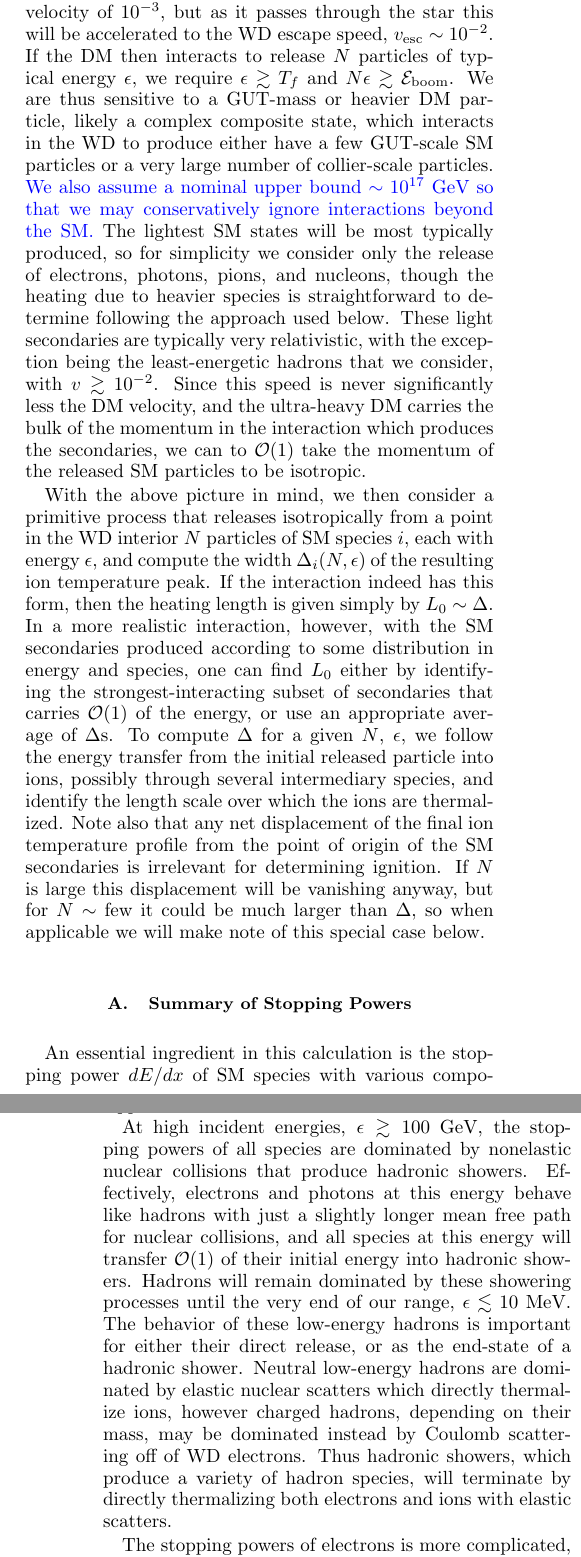
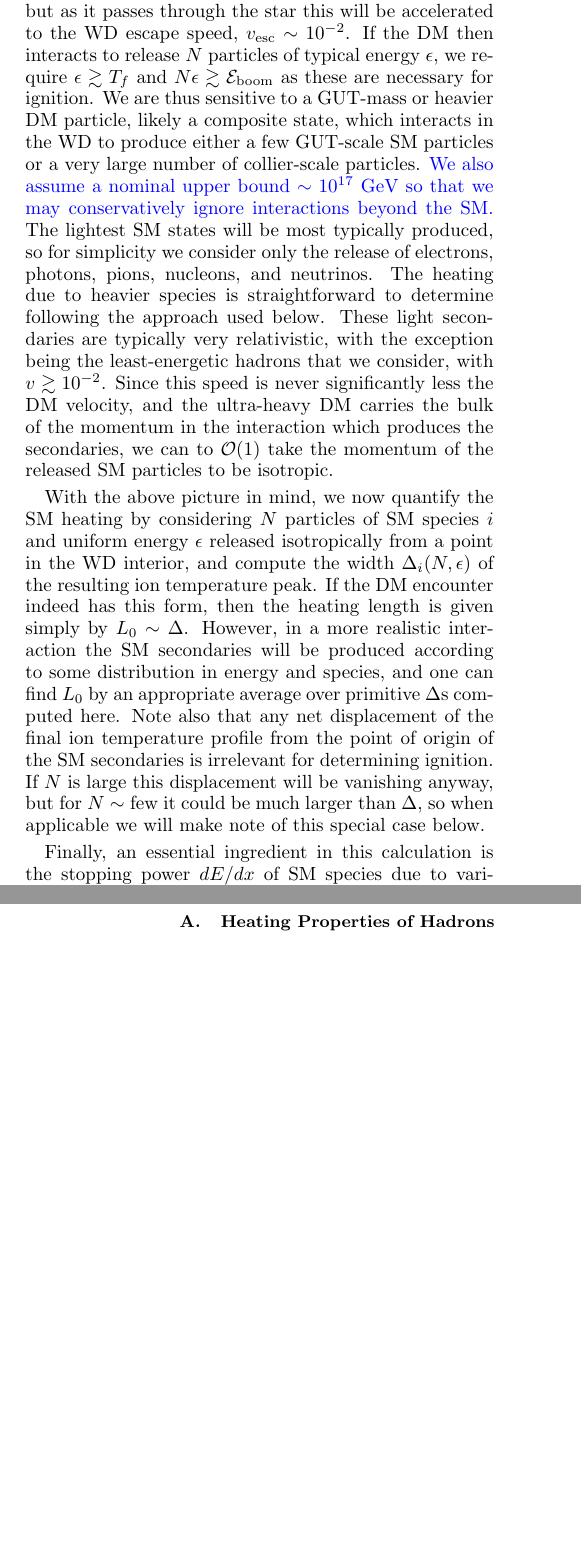
Before and after one commit to vijayoct27/Qballs, a LaTeX paper (White Dwarf Particle Detector.tex): two parts of the columns of pages 3 and 4 of 14 before the commit and two parts of the columns of pages 3 and 4 of 13 after it, joined at a grey line, cut at the place of the change, the shorter picture padded with empty space. Compiled offline with pdfLaTeX; a LaTeX package or settings file that is missing is left out.

Commit message:
streamline into paragarphs for heating section

```diff
--- a/White Dwarf Particle Detector.tex
+++ b/White Dwarf Particle Detector.tex
@@ -183,18 +183,18 @@ To focus the calculation, it will be helpful to consider some general properties
 We focus on ultra-heavy DM candidates - if the energy of the secondaries is sourced from the DM's kinetic or mas energy, then $m_\text{DM} \gtrsim \Eboom$ for ignition.
 It is possible that this energy is sourced from the stellar medium instead, in which case there is no fundamental limit on $m_\text{DM}$ needed for ignition, but in practice this mass will likely need to be large in order to achieve a DM-SM interaction cross-section sufficient for ignition.
 While still distant from the star, the DM will have the galactic viral velocity of $10^{-3}$, but as it passes through the star this will be accelerated to the WD escape speed, $v_\text{esc} \sim 10^{-2}$.
-If the DM then interacts to release $N$ particles of typical energy $\epsilon$, we require $\epsilon \gtrsim T_f$ and $N \epsilon \gtrsim \Eboom$.
-We are thus sensitive to a GUT-mass or heavier DM particle, likely a complex composite state, which interacts in the WD to produce either have a few GUT-scale SM particles or a very large number of collier-scale particles.
+If the DM then interacts to release $N$ particles of typical energy $\epsilon$, we require $\epsilon \gtrsim T_f$ and $N \epsilon \gtrsim \Eboom$ as these are necessary for ignition.
+We are thus sensitive to a GUT-mass or heavier DM particle, likely a composite state, which interacts in the WD to produce either a few GUT-scale SM particles or a very large number of collier-scale particles.
 \textcolor{blue}{We also assume a nominal upper bound $\sim 10^{17} ~\GeV$ so that we may conservatively ignore interactions beyond the SM.}
-The lightest SM states will be most typically produced, so for simplicity we consider only the release of electrons, photons, pions, and nucleons, though the heating due to heavier species is straightforward to determine following the approach used below.
+The lightest SM states will be most typically produced, so for simplicity we consider only the release of electrons, photons, pions, nucleons, and neutrinos.
+The heating due to heavier species is straightforward to determine following the approach used below.
 These light secondaries are typically very relativistic, with the exception being the least-energetic hadrons that we consider, with $v \gtrsim 10^{-2}$.
 Since this speed is never significantly less the DM velocity, and the ultra-heavy DM carries the bulk of the momentum in the interaction which produces the secondaries, we can to $\OO(1)$ take the momentum of the released SM particles to be isotropic.
 
-With the above picture in mind, we then consider a primitive process that releases isotropically from a point in the WD interior $N$ particles of SM species $i$, each with energy $\epsilon$, and compute the width $\Delta_i(N, \epsilon)$ of the resulting ion temperature peak.
-If the interaction indeed has this form, then the heating length is given simply by $L_0 \sim \Delta$.
-In a more realistic interaction, however, with the SM secondaries produced according to some distribution in energy and species, one can find $L_0$ either by identifying the strongest-interacting subset of secondaries that carries $\OO(1)$ of the energy, or use an appropriate average of $\Delta$s.
-To compute $\Delta$ for a given $N$, $\epsilon$, we follow the energy transfer from the initial released particle into ions, possibly through several intermediary species, and identify the length scale over which the ions are thermalized.
+With the above picture in mind, we now quantify the SM heating by considering $N$ particles of SM species $i$ and uniform energy $\epsilon$ released isotropically from a point in the WD interior, and compute the width $\Delta_i(N, \epsilon)$ of the resulting ion temperature peak.
+If the DM encounter indeed has this form, then the heating length is given simply by $L_0 \sim \Delta$.
+However, in a more realistic interaction the SM secondaries will be produced according to some distribution in energy and species, and one can find $L_0$ by an appropriate average over primitive $\Delta$s computed here.
 Note also that any net displacement of the final ion temperature profile from the point of origin of the SM secondaries is irrelevant for determining ignition.
 If $N$ is large this displacement will be vanishing anyway, but for $N \sim \text{few}$ it could be much larger than $\Delta$, so when applicable we will make note of this special case below.
 
-\subsection{Summary of Stopping Powers}
+Finally, an essential ingredient in this calculation is the stopping power $dE/dx$ of SM species due to various components of the stellar medium.
@@ -201,2 +205 @@ If $N$ is large this displacement will be vanishing anyway, but for $N \sim \tex
 
-An essential ingredient in this calculation is the stopping power $dE/dx$ of SM species with various components of the WD medium.
@@ -206,10 +206,5 @@ The ranges of each incident species are plotted in Figure \ref{fig:something}, w
-A more detailed analysis of these stopping powers is provided in Appendix \ref{sec:appendix}.
+\subsection{Heating Properties of Hadrons}
 
-At high incident energies, $\epsilon \gtrsim 100~\GeV$, the stopping powers of all species are dominated by nonelastic nuclear collisions that produce hadronic showers.
-Effectively, electrons and photons at this energy behave like hadrons with just a slightly longer mean free path for nuclear collisions, and all species at this energy will transfer $\OO(1)$ of their initial energy into hadronic showers.
-Hadrons will remain dominated by these showering processes until the very end of our range, $\epsilon \lesssim 10~\MeV$.
-The behavior of these low-energy hadrons is important for either their direct release, or as the end-state of a hadronic shower.
-Neutral low-energy hadrons are dominated by elastic nuclear scatters which directly thermalize ions, however charged hadrons, depending on their mass, may be dominated instead by Coulomb scattering off of WD electrons.
-Thus hadronic showers, which produce a variety of hadron species, will terminate by directly thermalizing both electrons and ions with elastic scatters.
+The stopping powers of nucleons and pions are quite simple, and are shown in Figure \ref{fig:something}.
+At large energies they are dominated by
 
-The stopping powers of electrons is more complicated, and is rightly discussed together with the photon stopping power as these two species are highly coupled.
```
Also changed, not shown: White Dwarf Particle Detector.pdf, White Dwarf Particle Detector.tex (37 more changed lines).
